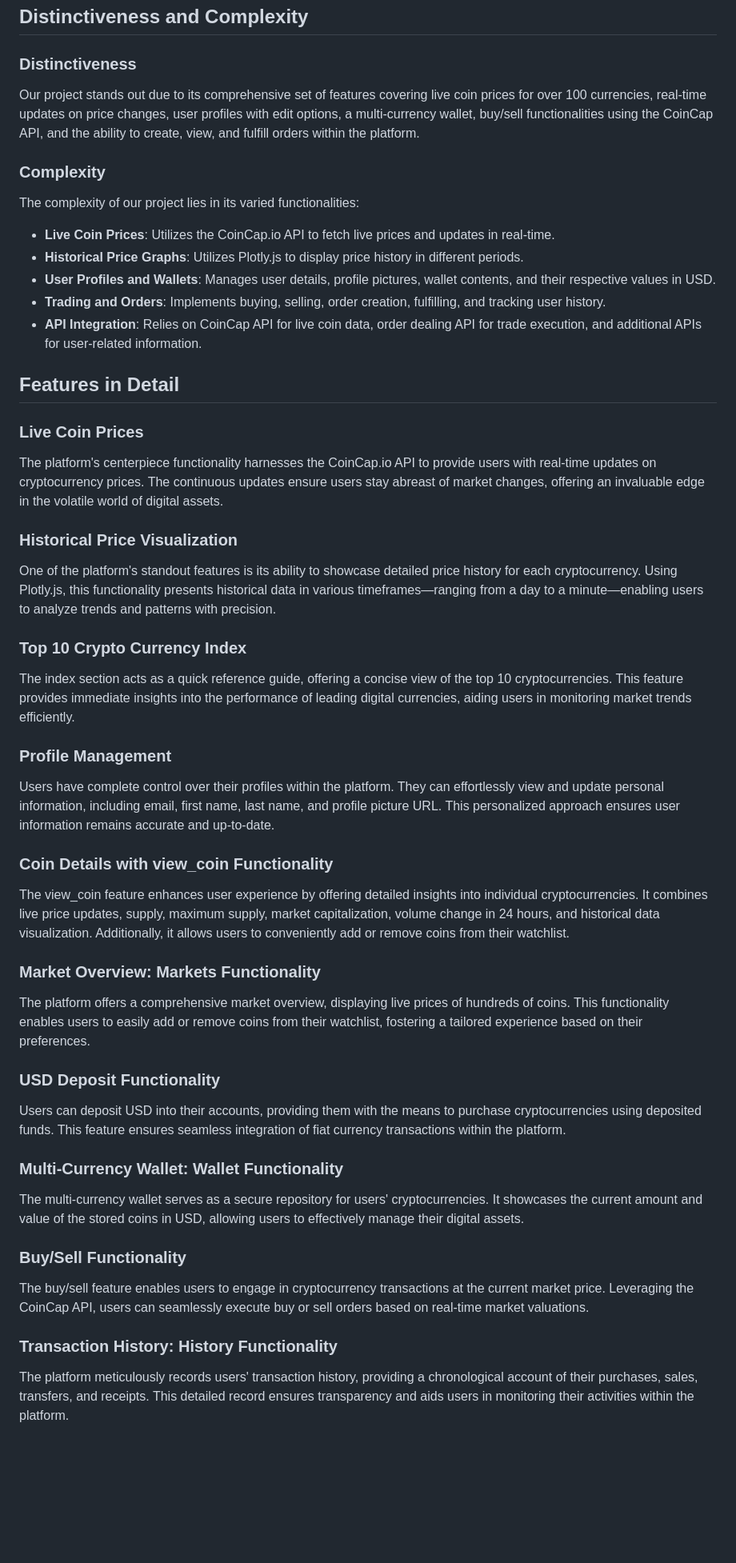
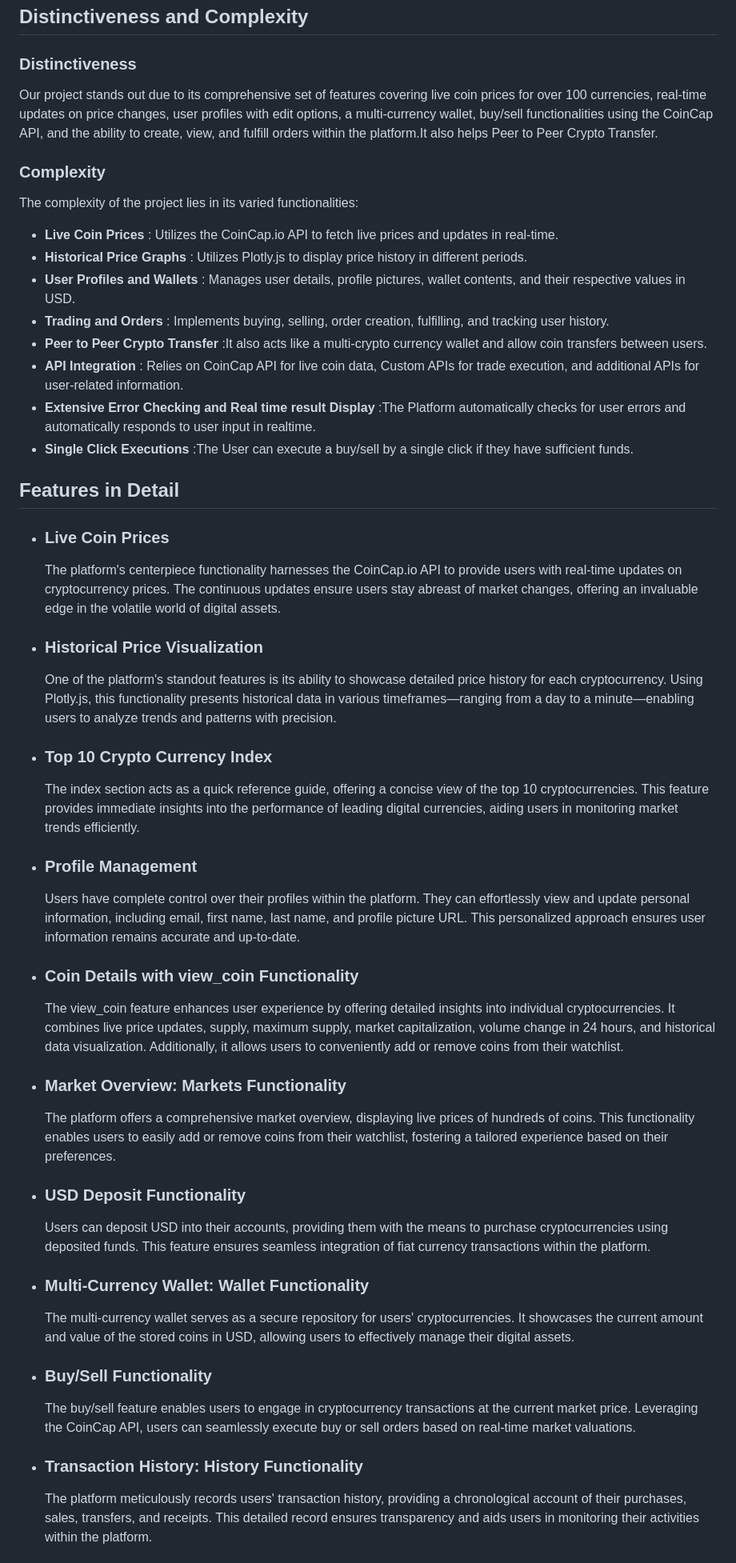
Before and after one commit to rahulrofficial/crypto-exchange, a Markdown page: README.md, the part around one of its changes. Shown at 80% size. Rendered like a GitHub page; blank space fills up the shorter version.

Commit message:
Completed README.md

```diff
--- a/README.md
+++ b/README.md
@@ -12,56 +25,59 @@ This platform is meticulously designed to cater to both novice and experienced c
 
 ### Distinctiveness
 
-Our project stands out due to its comprehensive set of features covering live coin prices for over 100 currencies, real-time updates on price changes, user profiles with edit options, a multi-currency wallet, buy/sell functionalities using the CoinCap API, and the ability to create, view, and fulfill orders within the platform.
+Our project stands out due to its comprehensive set of features covering live coin prices for over 100 currencies, real-time updates on price changes, user profiles with edit options, a multi-currency wallet, buy/sell functionalities using the CoinCap API, and the ability to create, view, and fulfill orders within the platform.It also helps Peer to Peer Crypto Transfer.
 
 ### Complexity
 
-The complexity of our project lies in its varied functionalities:
-- **Live Coin Prices**: Utilizes the CoinCap.io API to fetch live prices and updates in real-time.
-- **Historical Price Graphs**: Utilizes Plotly.js to display price history in different periods.
-- **User Profiles and Wallets**: Manages user details, profile pictures, wallet contents, and their respective values in USD.
-- **Trading and Orders**: Implements buying, selling, order creation, fulfilling, and tracking user history.
-- **API Integration**: Relies on CoinCap API for live coin data, order dealing API for trade execution, and additional APIs for user-related information.
+The complexity of the project lies in its varied functionalities:
+- **Live Coin Prices** : Utilizes the CoinCap.io API to fetch live prices and updates in real-time.
+- **Historical Price Graphs** : Utilizes Plotly.js to display price history in different periods.
+- **User Profiles and Wallets** : Manages user details, profile pictures, wallet contents, and their respective values in USD.
+- **Trading and Orders** : Implements buying, selling, order creation, fulfilling, and tracking user history.
+- **Peer to Peer Crypto Transfer** :It also acts like a multi-crypto currency wallet and allow coin transfers between users.
+- **API Integration** : Relies on CoinCap API for live coin data, Custom APIs for trade execution, and additional APIs for user-related information.
+- **Extensive Error Checking and Real time result Display** :The Platform automatically checks for user errors and automatically responds to user input in realtime.
+- **Single Click Executions** :The User can execute a buy/sell by a single click if they have sufficient funds.
 
 ## Features in Detail
 
-### Live Coin Prices
+- ### Live Coin Prices
 
-The platform's centerpiece functionality harnesses the CoinCap.io API to provide users with real-time updates on cryptocurrency prices. The continuous updates ensure users stay abreast of market changes, offering an invaluable edge in the volatile world of digital assets.
+   The platform's centerpiece functionality harnesses the CoinCap.io API to provide users with real-time updates on cryptocurrency prices. The continuous updates ensure users stay abreast of market changes, offering an invaluable edge in the volatile world of digital assets.
 
-### Historical Price Visualization
+- ### Historical Price Visualization
 
-One of the platform's standout features is its ability to showcase detailed price history for each cryptocurrency. Using Plotly.js, this functionality presents historical data in various timeframes—ranging from a day to a minute—enabling users to analyze trends and patterns with precision.
+   One of the platform's standout features is its ability to showcase detailed price history for each cryptocurrency. Using Plotly.js, this functionality presents historical data in various timeframes—ranging from a day to a minute—enabling users to analyze trends and patterns with precision.
 
-### Top 10 Crypto Currency Index
+- ### Top 10 Crypto Currency Index
 
-The index section acts as a quick reference guide, offering a concise view of the top 10 cryptocurrencies. This feature provides immediate insights into the performance of leading digital currencies, aiding users in monitoring market trends efficiently.
+   The index section acts as a quick reference guide, offering a concise view of the top 10 cryptocurrencies. This feature provides immediate insights into the performance of leading digital currencies, aiding users in monitoring market trends efficiently.
 
-### Profile Management
+- ### Profile Management
 
-Users have complete control over their profiles within the platform. They can effortlessly view and update personal information, including email, first name, last name, and profile picture URL. This personalized approach ensures user information remains accurate and up-to-date.
+   Users have complete control over their profiles within the platform. They can effortlessly view and update personal information, including email, first name, last name, and profile picture URL. This personalized approach ensures user information remains accurate and up-to-date.
 
-### Coin Details with view_coin Functionality
+- ### Coin Details with view_coin Functionality
 
-The view_coin feature enhances user experience by offering detailed insights into individual cryptocurrencies. It combines live price updates, supply, maximum supply, market capitalization, volume change in 24 hours, and historical data visualization. Additionally, it allows users to conveniently add or remove coins from their watchlist.
+   The view_coin feature enhances user experience by offering detailed insights into individual cryptocurrencies. It combines live price updates, supply, maximum supply, market capitalization, volume change in 24 hours, and historical data visualization. Additionally, it allows users to conveniently add or remove coins from their watchlist.
 
-### Market Overview: Markets Functionality
+- ### Market Overview: Markets Functionality
 
-The platform offers a comprehensive market overview, displaying live prices of hundreds of coins. This functionality enables users to easily add or remove coins from their watchlist, fostering a tailored experience based on their preferences.
+   The platform offers a comprehensive market overview, displaying live prices of hundreds of coins. This functionality enables users to easily add or remove coins from their watchlist, fostering a tailored experience based on their preferences.
 
-### USD Deposit Functionality
+- ### USD Deposit Functionality
 
-Users can deposit USD into their accounts, providing them with the means to purchase cryptocurrencies using deposited funds. This feature ensures seamless integration of fiat currency transactions within the platform.
+   Users can deposit USD into their accounts, providing them with the means to purchase cryptocurrencies using deposited funds. This feature ensures seamless integration of fiat currency transactions within the platform.
 
-### Multi-Currency Wallet: Wallet Functionality
+- ### Multi-Currency Wallet: Wallet Functionality
 
-The multi-currency wallet serves as a secure repository for users' cryptocurrencies. It showcases the current amount and value of the stored coins in USD, allowing users to effectively manage their digital assets.
+   The multi-currency wallet serves as a secure repository for users' cryptocurrencies. It showcases the current amount and value of the stored coins in USD, allowing users to effectively manage their digital assets.
 
-### Buy/Sell Functionality
+- ### Buy/Sell Functionality
 
-The buy/sell feature enables users to engage in cryptocurrency transactions at the current market price. Leveraging the CoinCap API, users can seamlessly execute buy or sell orders based on real-time market valuations.
+   The buy/sell feature enables users to engage in cryptocurrency transactions at the current market price. Leveraging the CoinCap API, users can seamlessly execute buy or sell orders based on real-time market valuations.
 
-### Transaction History: History Functionality
+- ### Transaction History: History Functionality
 
-The platform meticulously records users' transaction history, providing a chronological account of their purchases, sales, transfers, and receipts. This detailed record ensures transparency and aids users in monitoring their activities within the platform.
+   The platform meticulously records users' transaction history, providing a chronological account of their purchases, sales, transfers, and receipts. This detailed record ensures transparency and aids users in monitoring their activities within the platform.
 
```
Also changed, not shown: other parts of README.md (+93 -19 lines), Crypto Currency Exchange.md (deleted, +0 -34 lines), info.md (deleted, +0 -29 lines).
